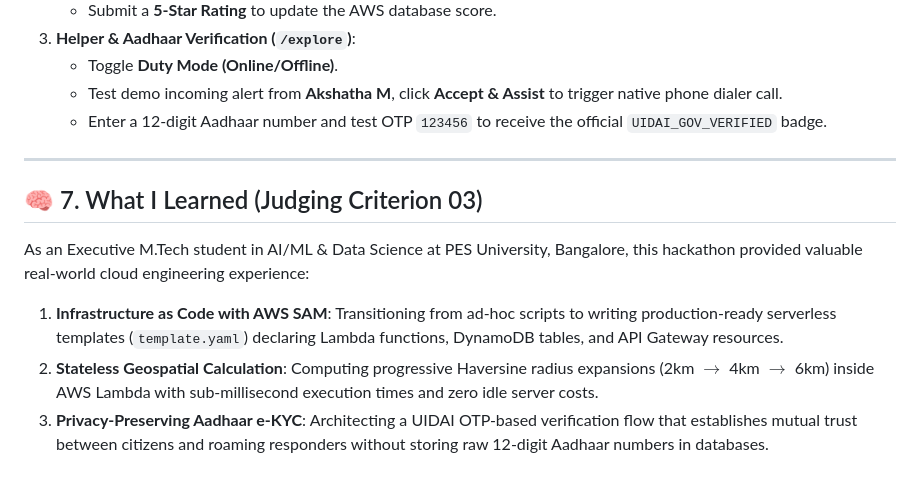
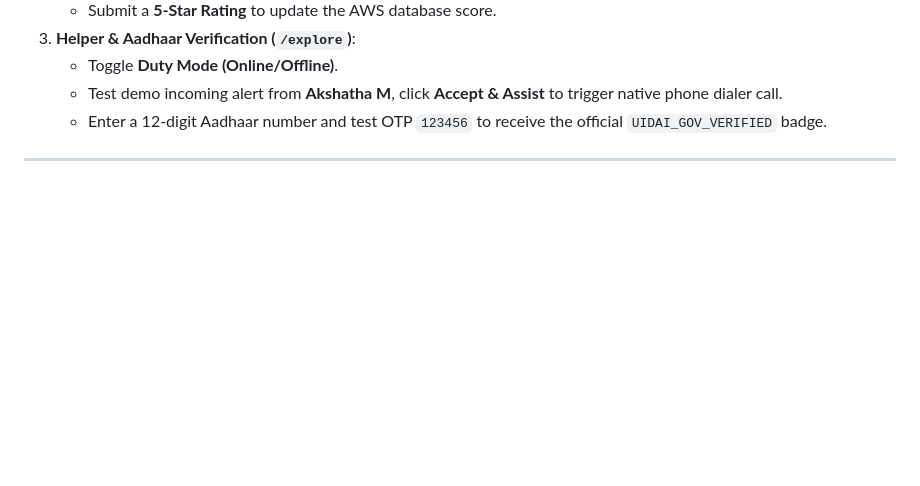
Before and after one commit to pradeep-kumarl/skillo, a Markdown page: README.md, the part around the change. Rendered like a GitHub page; blank space fills up the shorter version.

Commit message:
Remove 'What I Learned' section from README
Removed the 'What I Learned' section detailing experiences in AI/ML and cloud engineering.

```diff
--- a/README.md
+++ b/README.md
@@ -103,9 +103,3 @@ npm run web
    - Enter a 12-digit Aadhaar number and test OTP `123456` to receive the official `UIDAI_GOV_VERIFIED` badge.
 
 ---
-
-## 🧠 7. What I Learned (Judging Criterion 03)
-As an Executive M.Tech student in AI/ML & Data Science at PES University, Bangalore, this hackathon provided valuable real-world cloud engineering experience:
-1. **Infrastructure as Code with AWS SAM**: Transitioning from ad-hoc scripts to writing production-ready serverless templates (`template.yaml`) declaring Lambda functions, DynamoDB tables, and API Gateway resources.
-2. **Stateless Geospatial Calculation**: Computing progressive Haversine radius expansions (2km $\to$ 4km $\to$ 6km) inside AWS Lambda with sub-millisecond execution times and zero idle server costs.
-3. **Privacy-Preserving Aadhaar e-KYC**: Architecting a UIDAI OTP-based verification flow that establishes mutual trust between citizens and roaming responders without storing raw 12-digit Aadhaar numbers in databases.
```
